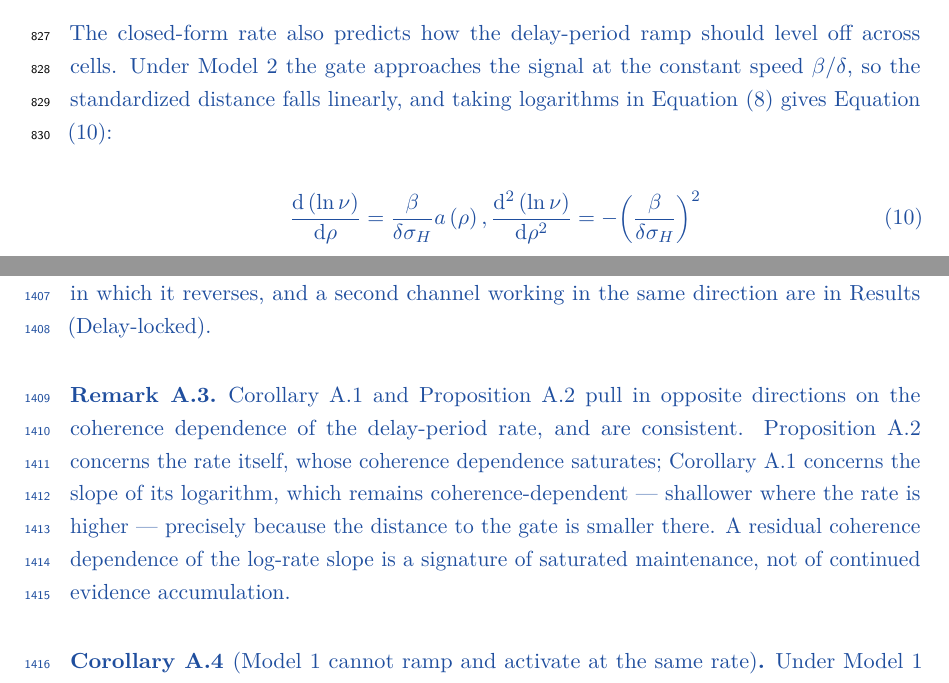
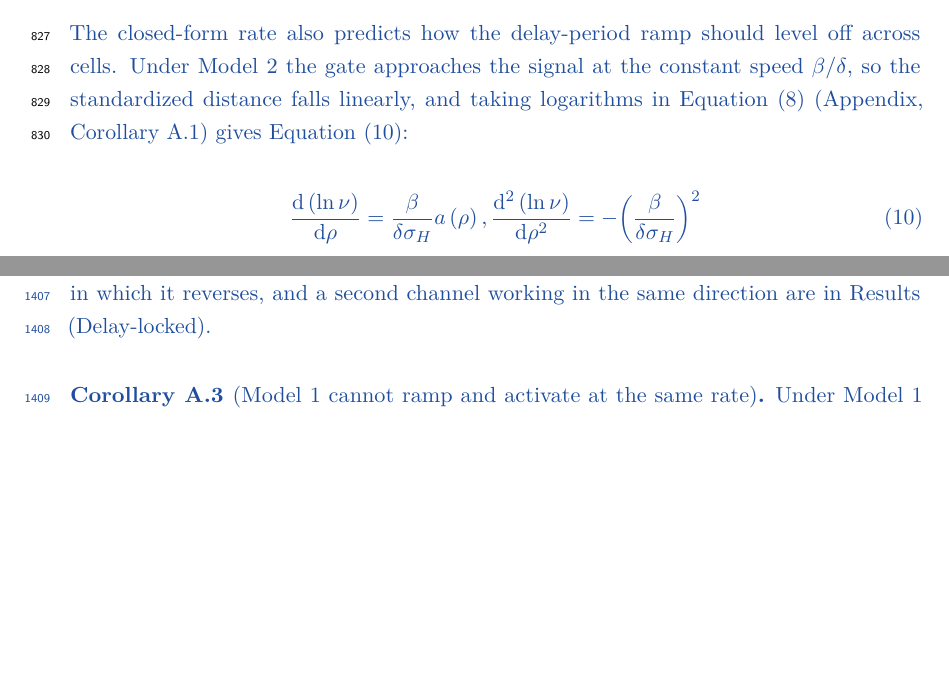
Before and after one commit to thibault-gajdos/delay, a LaTeX document (manuscript/latex/delay.tex): two parts of pages 23 and 45 of 56, joined at a grey line, cut so that both start at the same text, the shorter picture padded with empty space. Compiled offline with pdfLaTeX.

Commit message:
Delete the reconciliation remark (A.3, formerly A.4)
It was never cited, and its content -- that Corollary A.2's coherence-dependent log-rate
slope and Proposition A.3's saturating rate are consistent, the one concerning the slope
of the logarithm and the other the rate itself -- is already stated in Results
(Delay-locked), where the binned and unbinned analyses are reconciled in the same terms.

One side effect, repaired in the same commit: the deleted remark carried the only \ref to
the log-rate-slope corollary, which would have been left as a numbered statement nobody
names. The Results paragraph that takes logarithms in the rate formula now cites it, which
is where the link belongs anyway.

The statements are now A.1 to A.5. Compiled on a stubbed scratch copy: 0 errors, 0
warnings, no unreferenced labels left anywhere in the document.

Co-Authored-By: Claude Opus 5 <noreply@anthropic.com>
Claude-Session: https://claude.ai/code/session_01Le4sDd4SvX8EGzq2iKyRoL

```diff
--- a/manuscript/latex/delay.tex
+++ b/manuscript/latex/delay.tex
@@ -477,7 +477,7 @@ Figure~\ref{fig:pmaeeg}C shows the LRP for each condition and period. Although t
 
 \new{Under Model 1 a delay-period ramp exists only by virtue of the variance still filling in, and that is what makes the two observations hard to hold together. The filling-in raises the rate only where the signal stands more than one fluctuation standard deviation from the gate, and by \eqref{eq:nu1} each further standard deviation of distance costs a factor} \new{${e}^{-{a}^{2}/2}$} \new{in the rate itself. Ramp and rate are therefore governed by the same quantity in opposite directions (Corollary~\ref{cor:tradeoff}), and the question is not whether Model 1 can produce either but whether it can produce both at once. Simulation validation, below, computes the largest ramp the architecture can produce at each rate.}
 
-\new{The closed-form rate also predicts how the delay-period ramp should level off across cells. Under Model 2 the gate approaches the signal at the constant speed} \new{$\beta /\delta$}\new{, so the standardized distance falls linearly, and taking logarithms in Equation \eqref{eq:nu_asymp} gives Equation \eqref{eq:slope}:}
+\new{The closed-form rate also predicts how the delay-period ramp should level off across cells. Under Model 2 the gate approaches the signal at the constant speed} \new{$\beta /\delta$}\new{, so the standardized distance falls linearly, and taking logarithms in Equation \eqref{eq:nu_asymp} (Appendix, Corollary~\ref{cor:logslope}) gives Equation \eqref{eq:slope}:}
 
 {\color{addcol}
 \begin{equation}
@@ -868,12 +868,6 @@ M\left(t\right)=\frac{\beta }{\delta }+\frac{{c}_{H}\left(t\right)}{{\sigma }_{H
 }
 
 {\color{addcol}
-\begin{remark}\label{rem:reconcile}
-\new{Corollary~\ref{cor:logslope} and Proposition~\ref{prop:saturation} pull in opposite directions on the coherence dependence of the delay-period rate, and are consistent. Proposition~\ref{prop:saturation} concerns the rate itself, whose coherence dependence saturates; Corollary~\ref{cor:logslope} concerns the slope of its logarithm, which remains coherence-dependent --- shallower where the rate is higher --- precisely because the distance to the gate is smaller there. A residual coherence dependence of the log-rate slope is a signature of saturated maintenance, not of continued evidence accumulation.}
-\end{remark}
-}
-
-{\color{addcol}
 \begin{corollary}[Model 1 cannot ramp and activate at the same rate]\label{cor:tradeoff}
 \new{Under Model 1 any delay-period ramp exists only by virtue of the non-stationarity of $H$, and it is traded off against the rate itself, the trade-off being carried by the standardized distance. Proof. Maintenance begins with the filtered signal at its target and the Ornstein--Uhlenbeck input at its own mean, so $H\left(\tau \right)=0$ with zero variance and the moments \eqref{eq:varH} and \eqref{eq:vardotH} relax to their stationary limits from below. Setting $\beta =0$ in \eqref{eq:nu2} and dropping the covariance term of \eqref{eq:MS} --- which is non-negative, so it raises the rate at every distance without changing which distances give a rising one, and is retained in the numerical evaluation --- gives $\ln \nu =\ln \left[\omega \left(\rho \right)/2\pi \right]-a{\left(\rho \right)}^{2}/2$ with $\omega \left(\rho \right)$ the characteristic frequency at elapsed time $\rho$ and $a\left(\rho \right)=d/{\sigma }_{H}\left(\rho \right)$ at constant $d$, and so}
 
```
